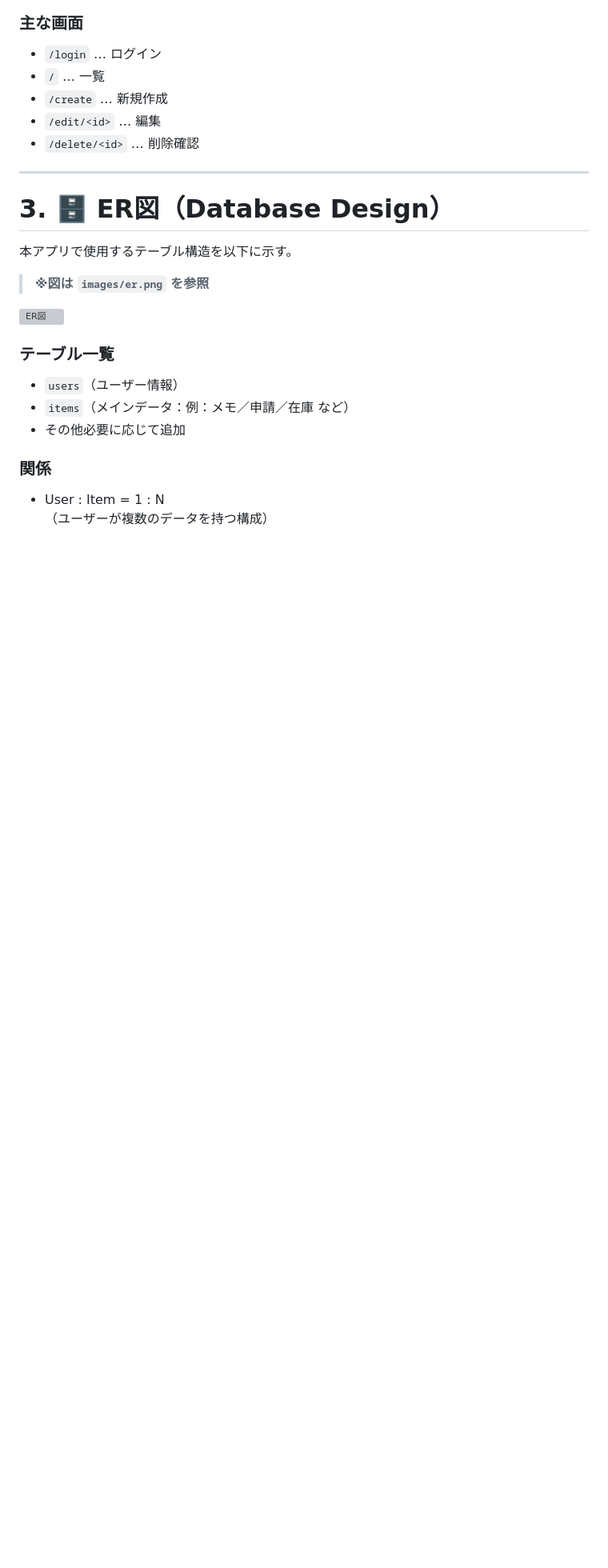
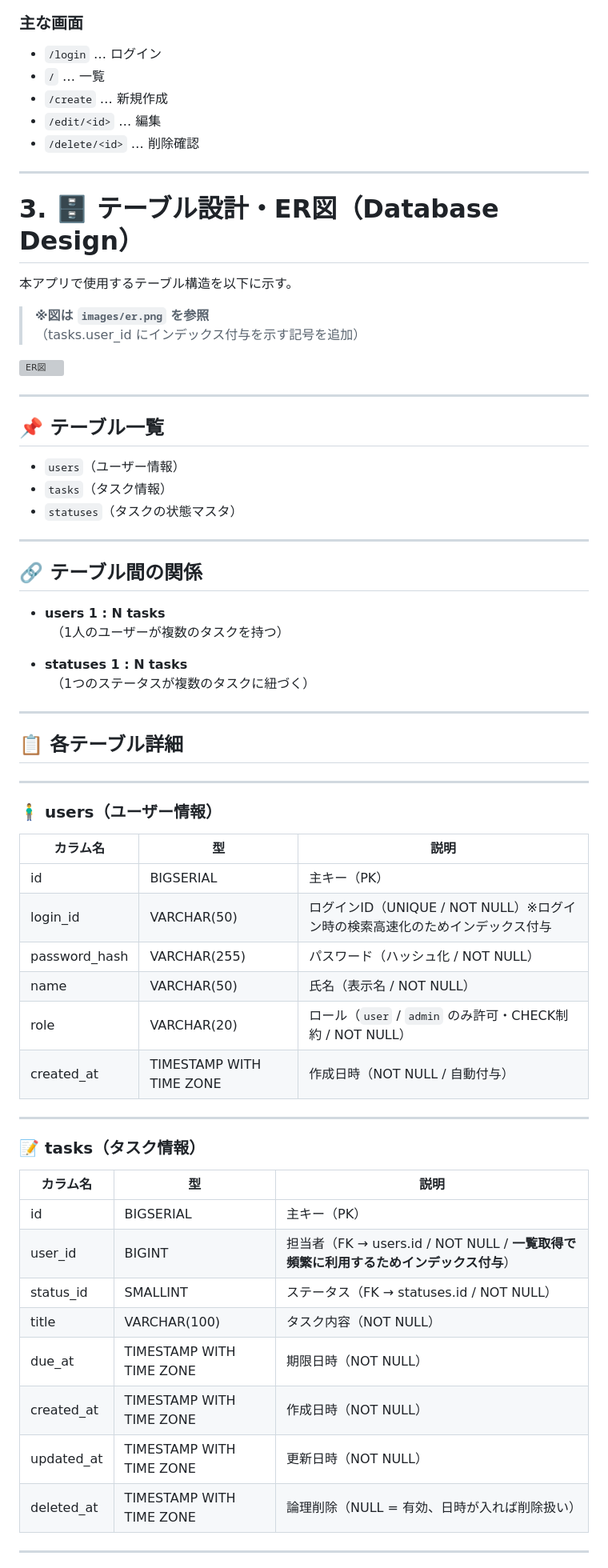
Before and after one commit to kubota-a/mvp-apps, a Markdown page: mvp-01-role-todo/README.md, the part around one of its changes. Shown at 80% size. Drawn GitHub-style; blank space fills up the shorter version; grey boxes are pictures that could not be loaded.

Commit message:
docs: README下書きのDB設計項目を追記

```diff
--- a/mvp-01-role-todo/README.md
+++ b/mvp-01-role-todo/README.md
@@ -188,19 +198,64 @@ MVPではコア業務フロー（ロール制御＋ステータス管理）を
 
 ---
 
-# 3. 🗄 ER図（Database Design）
+# 3. 🗄 テーブル設計・ER図（Database Design）
 
 本アプリで使用するテーブル構造を以下に示す。
 
 > **※図は `images/er.png` を参照**
+> （tasks.user_id にインデックス付与を示す記号を追加）
 
 ![ER図](./images/er.png)
 
-### テーブル一覧
+---
+
+## 📌 テーブル一覧
+
 - `users`（ユーザー情報）
-- `items`（メインデータ：例：メモ／申請／在庫 など）
-- その他必要に応じて追加
+- `tasks`（タスク情報）
+- `statuses`（タスクの状態マスタ）
 
-### 関係
-- User : Item = 1 : N
-（ユーザーが複数のデータを持つ構成）
+---
+
+## 🔗 テーブル間の関係
+
+- **users 1 : N tasks**
+　（1人のユーザーが複数のタスクを持つ）
+
+- **statuses 1 : N tasks**
+　（1つのステータスが複数のタスクに紐づく）
+
+---
+
+## 📋 各テーブル詳細
+
+---
+
+### 🧍‍♂️ users（ユーザー情報）
+
+| カラム名 | 型 | 説明 |
+|---------|-----|-------|
+| id | BIGSERIAL | 主キー（PK） |
+| login_id | VARCHAR(50) | ログインID（UNIQUE / NOT NULL）※ログイン時の検索高速化のためインデックス付与 |
+| password_hash | VARCHAR(255) | パスワード（ハッシュ化 / NOT NULL） |
+| name | VARCHAR(50) | 氏名（表示名 / NOT NULL） |
+| role | VARCHAR(20) | ロール（`user` / `admin` のみ許可・CHECK制約 / NOT NULL） |
+| created_at | TIMESTAMP WITH TIME ZONE | 作成日時（NOT NULL / 自動付与） |
+
+---
+
+### 📝 tasks（タスク情報）
+
+| カラム名 | 型 | 説明 |
+|---------|-----|-------|
+| id | BIGSERIAL | 主キー（PK） |
+| user_id | BIGINT | 担当者（FK → users.id / NOT NULL / **一覧取得で頻繁に利用するためインデックス付与**） |
+| status_id | SMALLINT | ステータス（FK → statuses.id / NOT NULL） |
+| title | VARCHAR(100) | タスク内容（NOT NULL） |
+| due_at | TIMESTAMP WITH TIME ZONE | 期限日時（NOT NULL） |
+| created_at | TIMESTAMP WITH TIME ZONE | 作成日時（NOT NULL） |
+| updated_at | TIMESTAMP WITH TIME ZONE | 更新日時（NOT NULL） |
+| deleted_at | TIMESTAMP WITH TIME ZONE | 論理削除（NULL = 有効、日時が入れば削除扱い） |
+
+---
+
```
Also changed, not shown: other parts of mvp-01-role-todo/README.md (+27 -0 lines).
